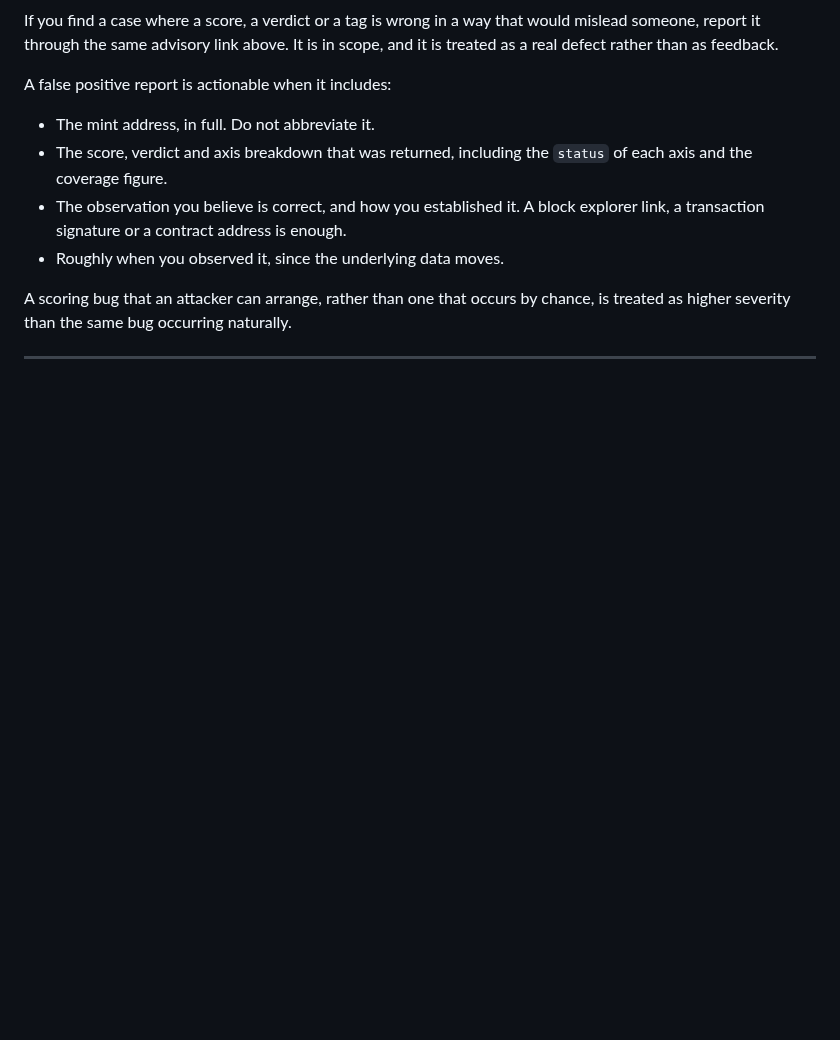
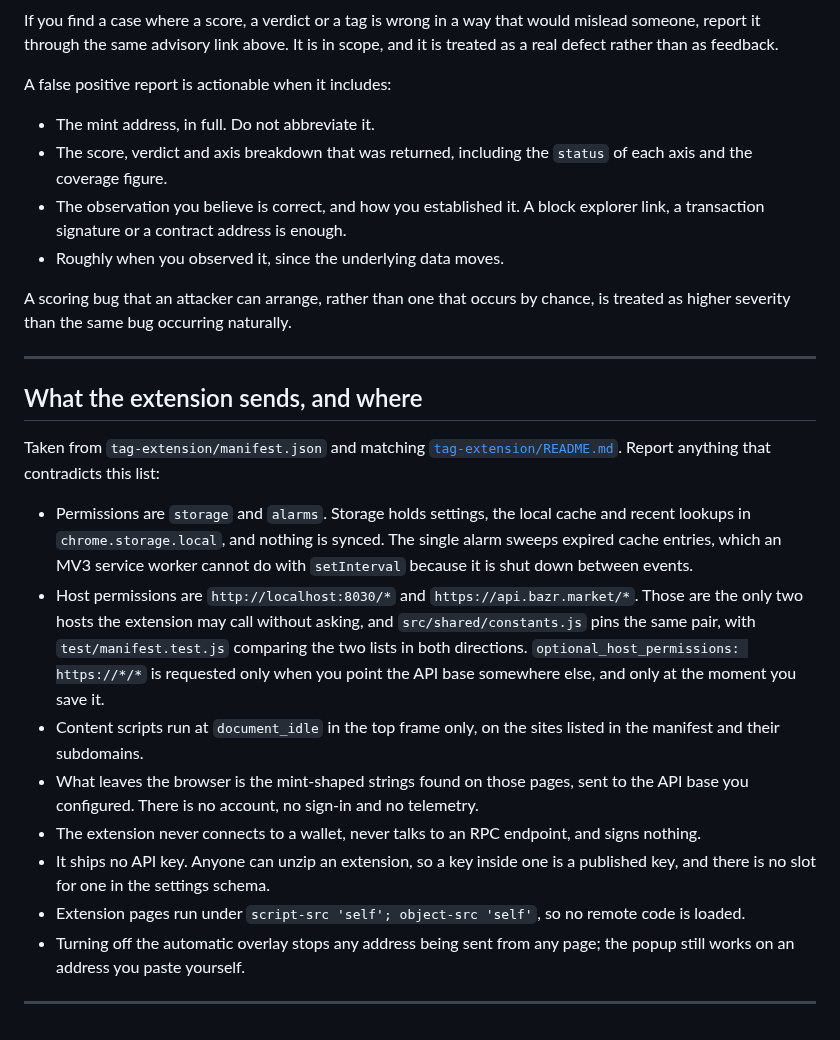
Before and after one commit to BazrMarket/bazr, a Markdown page: SECURITY.md, the part around the change. Rendered like a GitHub page; blank space fills up the shorter version.

Commit message:
write the what the extension sends, and where section of SECURITY

```diff
--- a/SECURITY.md
+++ b/SECURITY.md
@@ -240,3 +240,35 @@ A scoring bug that an attacker can arrange, rather than one that occurs by
 chance, is treated as higher severity than the same bug occurring naturally.
 
 ---
+
+## What the extension sends, and where
+
+Taken from `tag-extension/manifest.json` and matching
+[`tag-extension/README.md`](tag-extension/README.md). Report anything that
+contradicts this list:
+
+- Permissions are `storage` and `alarms`. Storage holds settings, the local cache
+  and recent lookups in `chrome.storage.local`, and nothing is synced. The single
+  alarm sweeps expired cache entries, which an MV3 service worker cannot do with
+  `setInterval` because it is shut down between events.
+- Host permissions are `http://localhost:8030/*` and `https://api.bazr.market/*`.
+  Those are the only two hosts the extension may call without asking, and
+  `src/shared/constants.js` pins the same pair, with `test/manifest.test.js`
+  comparing the two lists in both directions.
+  `optional_host_permissions: https://*/*` is requested only when you point the
+  API base somewhere else, and only at the moment you save it.
+- Content scripts run at `document_idle` in the top frame only, on the sites
+  listed in the manifest and their subdomains.
+- What leaves the browser is the mint-shaped strings found on those pages, sent
+  to the API base you configured. There is no account, no sign-in and no
+  telemetry.
+- The extension never connects to a wallet, never talks to an RPC endpoint, and
+  signs nothing.
+- It ships no API key. Anyone can unzip an extension, so a key inside one is a
+  published key, and there is no slot for one in the settings schema.
+- Extension pages run under `script-src 'self'; object-src 'self'`, so no remote
+  code is loaded.
+- Turning off the automatic overlay stops any address being sent from any page;
+  the popup still works on an address you paste yourself.
+
+---
```
